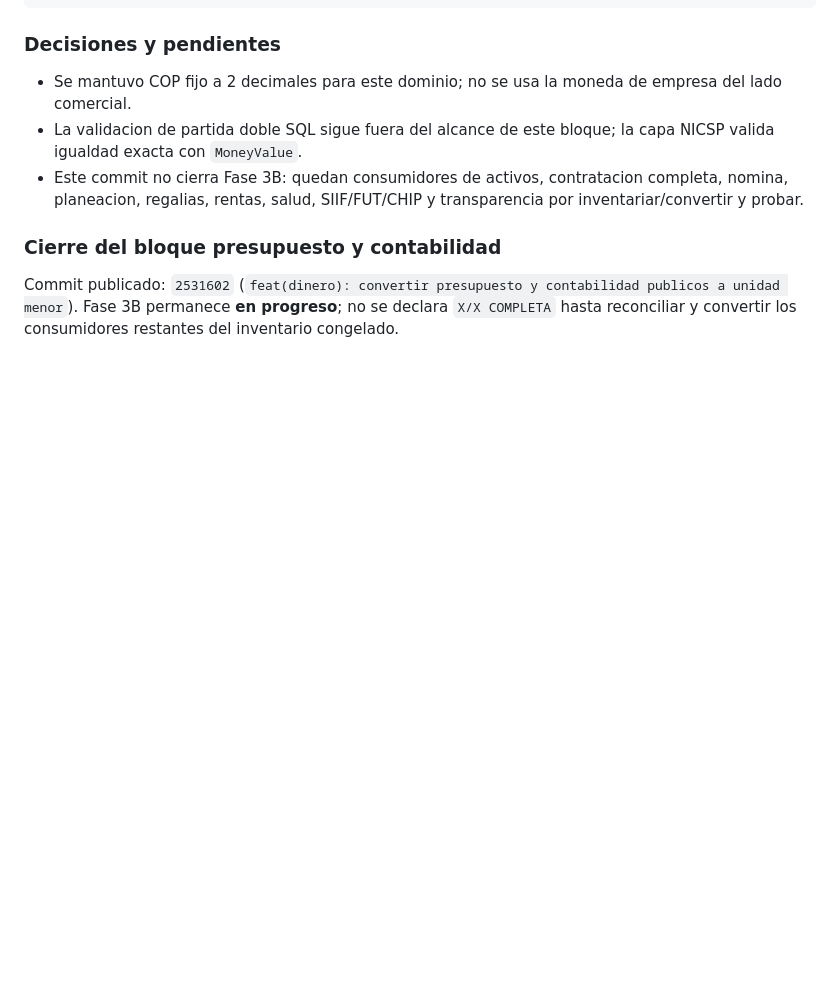
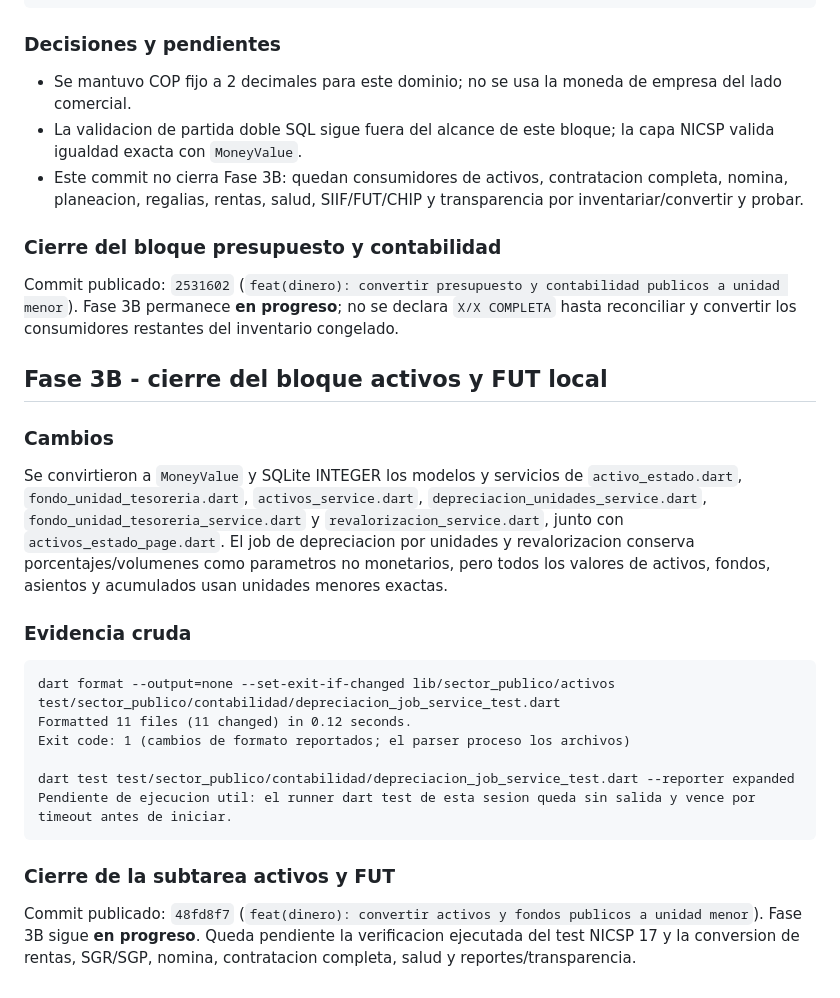
Before and after one commit to omarnetcom-hub/mera-erp, a Markdown page: docs/MIGRACION_DINERO_CENTAVOS_SESION_2026-08-02.md, the part around the change. GitHub-like rendering; blank space fills up the shorter version.

Commit message:
docs(dinero): registrar cierre del bloque de activos publicos

````diff
--- a/docs/MIGRACION_DINERO_CENTAVOS_SESION_2026-08-02.md
+++ b/docs/MIGRACION_DINERO_CENTAVOS_SESION_2026-08-02.md
@@ -1449,3 +1449,33 @@ Commit publicado: `2531602` (`feat(dinero): convertir presupuesto y contabilidad
 publicos a unidad menor`). Fase 3B permanece **en progreso**; no se declara
 `X/X COMPLETA` hasta reconciliar y convertir los consumidores restantes del
 inventario congelado.
+
+## Fase 3B - cierre del bloque activos y FUT local
+
+### Cambios
+
+Se convirtieron a `MoneyValue` y SQLite INTEGER los modelos y servicios de
+`activo_estado.dart`, `fondo_unidad_tesoreria.dart`, `activos_service.dart`,
+`depreciacion_unidades_service.dart`, `fondo_unidad_tesoreria_service.dart` y
+`revalorizacion_service.dart`, junto con `activos_estado_page.dart`. El job de
+depreciacion por unidades y revalorizacion conserva porcentajes/volumenes como
+parametros no monetarios, pero todos los valores de activos, fondos, asientos
+y acumulados usan unidades menores exactas.
+
+### Evidencia cruda
+
+```text
+dart format --output=none --set-exit-if-changed lib/sector_publico/activos test/sector_publico/contabilidad/depreciacion_job_service_test.dart
+Formatted 11 files (11 changed) in 0.12 seconds.
+Exit code: 1 (cambios de formato reportados; el parser proceso los archivos)
+
+dart test test/sector_publico/contabilidad/depreciacion_job_service_test.dart --reporter expanded
+Pendiente de ejecucion util: el runner dart test de esta sesion queda sin salida y vence por timeout antes de iniciar.
+```
+
+### Cierre de la subtarea activos y FUT
+
+Commit publicado: `48fd8f7` (`feat(dinero): convertir activos y fondos publicos a
+unidad menor`). Fase 3B sigue **en progreso**. Queda pendiente la verificacion
+ejecutada del test NICSP 17 y la conversion de rentas, SGR/SGP, nomina,
+contratacion completa, salud y reportes/transparencia.
````
